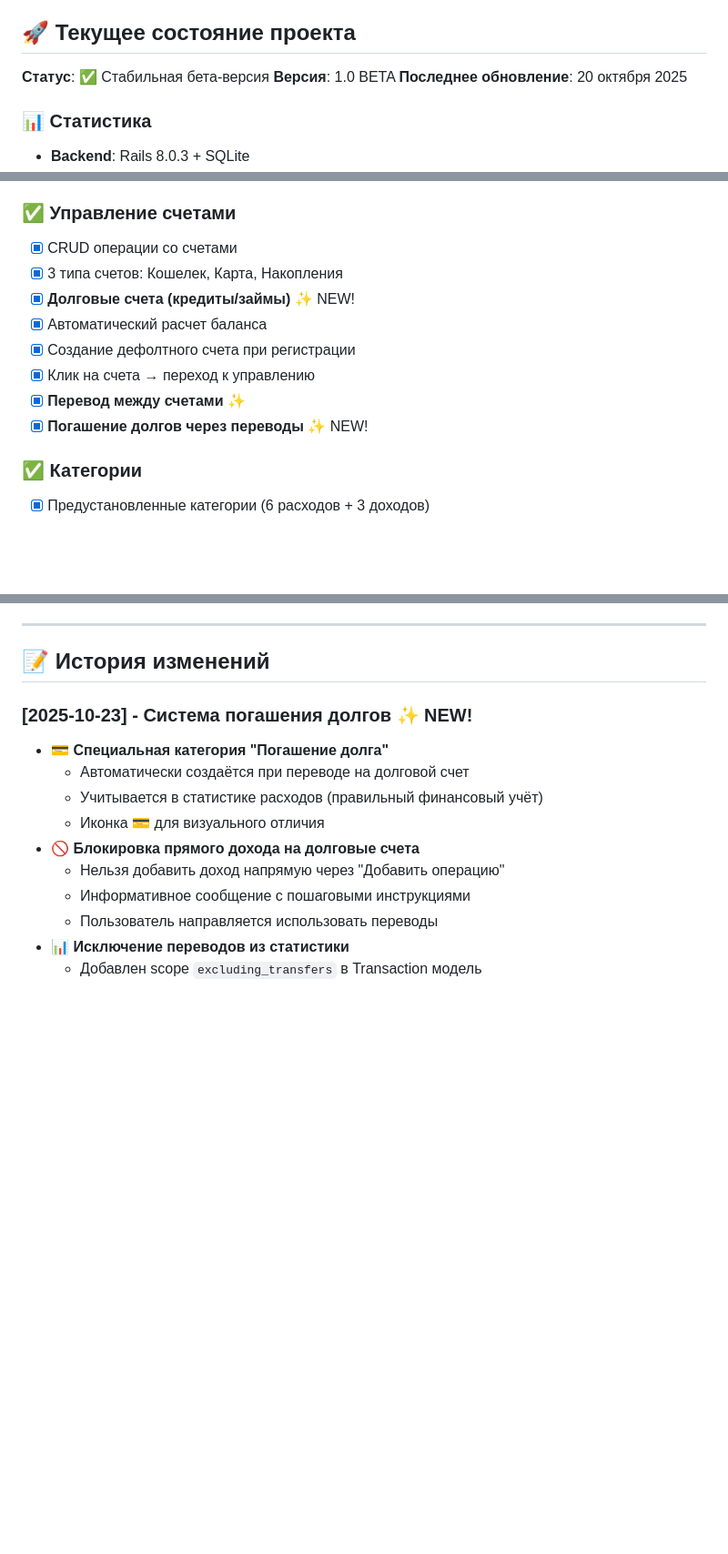
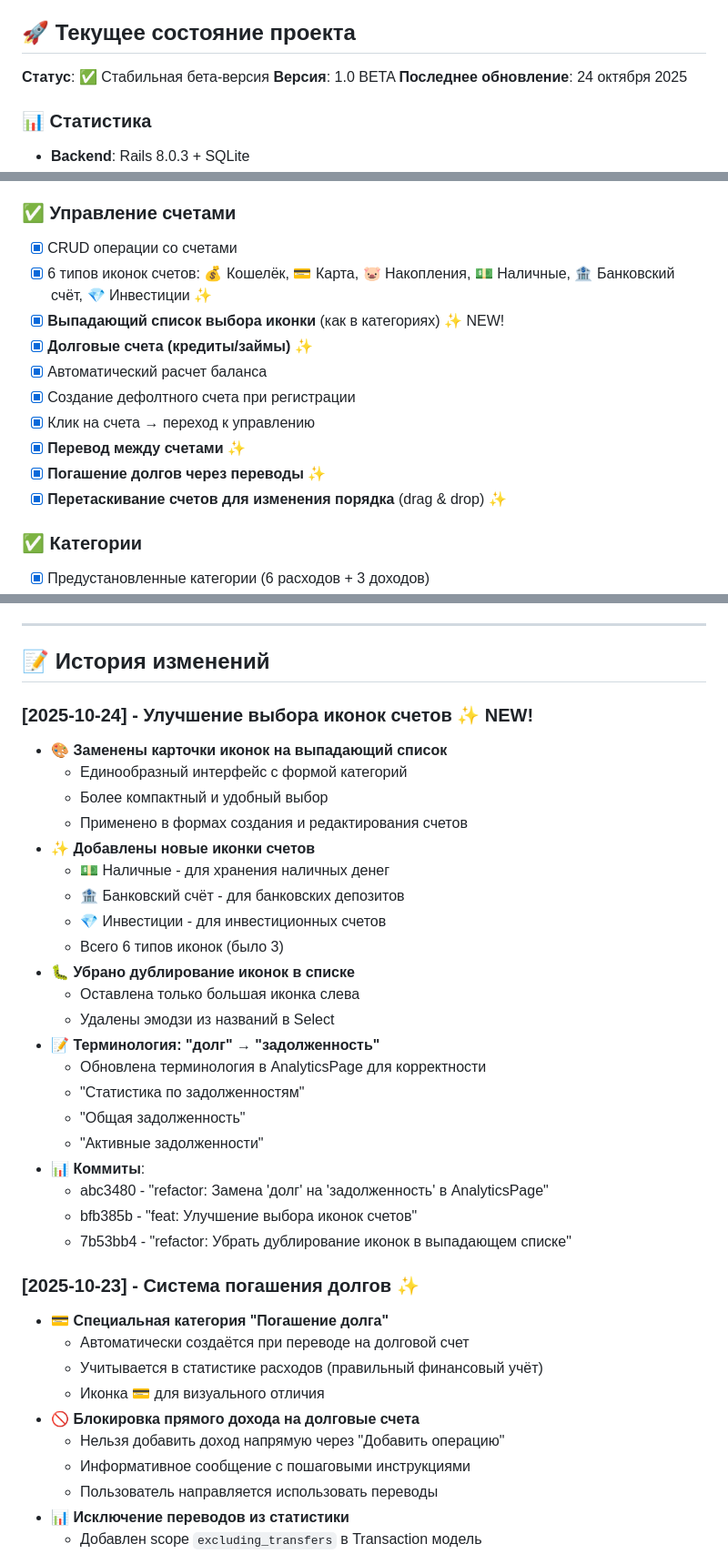
Before and after one commit to sa1to21/fintrack-vibe, a Markdown page: README.md, 3 parts joined by grey strips. Shown: that part at 91% size. Drawn GitHub-style; blank space fills up the shorter version.

Commit message:
docs: Update README with icon improvements and terminology changes

```diff
--- a/README.md
+++ b/README.md
@@ -6,7 +6,7 @@
 
 **Статус**: ✅ Стабильная бета-версия
 **Версия**: 1.0 BETA
-**Последнее обновление**: 20 октября 2025
+**Последнее обновление**: 24 октября 2025
 
 ### 📊 Статистика
 
@@ -28,13 +28,15 @@
 
 ### ✅ Управление счетами
 - [x] CRUD операции со счетами
-- [x] 3 типа счетов: Кошелек, Карта, Накопления
-- [x] **Долговые счета (кредиты/займы)** ✨ NEW!
+- [x] 6 типов иконок счетов: 💰 Кошелёк, 💳 Карта, 🐷 Накопления, 💵 Наличные, 🏦 Банковский счёт, 💎 Инвестиции ✨
+- [x] **Выпадающий список выбора иконки** (как в категориях) ✨ NEW!
+- [x] **Долговые счета (кредиты/займы)** ✨
 - [x] Автоматический расчет баланса
 - [x] Создание дефолтного счета при регистрации
 - [x] Клик на счета → переход к управлению
 - [x] **Перевод между счетами** ✨
-- [x] **Погашение долгов через переводы** ✨ NEW!
+- [x] **Погашение долгов через переводы** ✨
+- [x] **Перетаскивание счетов для изменения порядка** (drag & drop) ✨
 
 ### ✅ Категории
 - [x] Предустановленные категории (6 расходов + 3 доходов)
@@ -460,7 +464,30 @@ VITE_API_URL=https://b0089b101bb1.ngrok-free.app/api/v1
 
 ## 📝 История изменений
 
-### [2025-10-23] - Система погашения долгов ✨ NEW!
+### [2025-10-24] - Улучшение выбора иконок счетов ✨ NEW!
+- 🎨 **Заменены карточки иконок на выпадающий список**
+  - Единообразный интерфейс с формой категорий
+  - Более компактный и удобный выбор
+  - Применено в формах создания и редактирования счетов
+- ✨ **Добавлены новые иконки счетов**
+  - 💵 Наличные - для хранения наличных денег
+  - 🏦 Банковский счёт - для банковских депозитов
+  - 💎 Инвестиции - для инвестиционных счетов
+  - Всего 6 типов иконок (было 3)
+- 🐛 **Убрано дублирование иконок в списке**
+  - Оставлена только большая иконка слева
+  - Удалены эмодзи из названий в Select
+- 📝 **Терминология: "долг" → "задолженность"**
+  - Обновлена терминология в AnalyticsPage для корректности
+  - "Статистика по задолженностям"
+  - "Общая задолженность"
+  - "Активные задолженности"
+- 📊 **Коммиты**:
+  - abc3480 - "refactor: Замена 'долг' на 'задолженность' в AnalyticsPage"
+  - bfb385b - "feat: Улучшение выбора иконок счетов"
+  - 7b53bb4 - "refactor: Убрать дублирование иконок в выпадающем списке"
+
+### [2025-10-23] - Система погашения долгов ✨
 - 💳 **Специальная категория "Погашение долга"**
   - Автоматически создаётся при переводе на долговой счет
   - Учитывается в статистике расходов (правильный финансовый учёт)
```
Also changed, not shown: other parts of README.md (+3 -1 lines).
